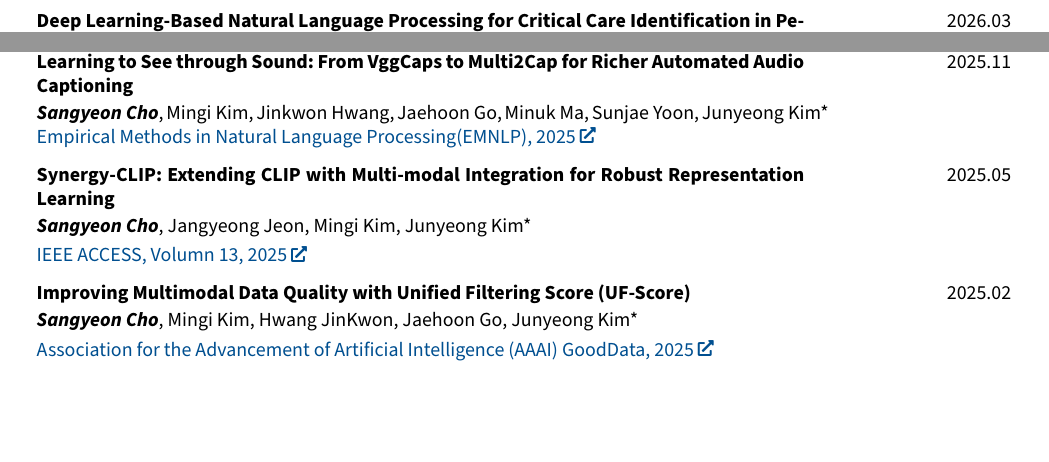
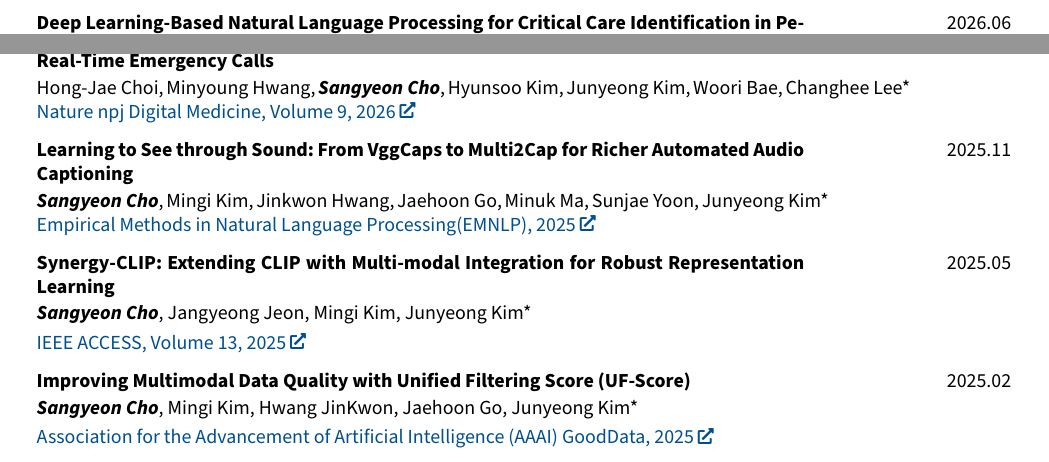
Before and after one commit to JoSangYeon/JoSangYeon.github.io, a LaTeX document (docs/SangYeonCho.tex): two parts of pages 1 and 2 of 4, joined at a grey line, cut so that both start at the same text, the shorter picture padded with empty space. Compiled offline with pdfLaTeX.

Commit message:
Add npj Digital Medicine paper; correct BMC publication date
Add the out-of-hospital cardiac arrest paper (npj Digital Medicine,
vol. 9 art. 307) to both the site and the RenderCV source.

Metadata is taken from Crossref and Europe PMC rather than the draft
citation, which carried the submitted title:

- Published title is "Deep language model-based early recognition of
  out-of-hospital cardiac arrest from real-time emergency calls", not
  the "Toward Dispatcher Decision-Making Support..." working title.
- Published 2026-03-03.

Both sources also show BMC Emergency Medicine was published 2026-06-16,
not 2026.03 as listed. Correcting it puts the new paper before it, so
BMC is renumbered J5 -> J6 and the new paper takes J5 (oldest = 1).

Also fix a pre-existing typo: "Volumn" -> "Volume" in three IEEE Access
entries.

Co-Authored-By: Claude Opus 5 (1M context) <noreply@anthropic.com>

```diff
--- a/docs/SangYeonCho.tex
+++ b/docs/SangYeonCho.tex
@@ -334,7 +334,7 @@
 
         \begin{samepage}
             \begin{twocolentry}{
-                2026.03
+                2026.06
             }
                 \textbf{Deep Learning-Based Natural Language Processing for Critical Care Identification in Pediatric Emergency Department}
                 \vspace{0.05 cm}
@@ -343,8 +343,24 @@
                 % \vspace{0.10 cm}
 
                 % \href{https://aclanthology.org/2025.emnlp-main.715/}{Empirical Methods in Natural Language Processing(EMNLP), 2025}
-                \href{https://pubmed.ncbi.nlm.nih.gov/42298409/}{BMC Emergency Medicine, 2026}
+                \href{https://pubmed.ncbi.nlm.nih.gov/42298409/}{BMC Emergency Medicine, Volume 26, 2026}
                 % \href{}{IEEE ACCESS, 2024}
+            \end{twocolentry}
+        \end{samepage}
+
+        \vspace{0.25 cm}
+
+        \begin{samepage}
+            \begin{twocolentry}{
+                2026.03
+            }
+                \textbf{Deep Language Model-Based Early Recognition of Out-of-Hospital Cardiac Arrest from Real-Time Emergency Calls}
+                \vspace{0.05 cm}
+
+                \mbox{Hong-Jae Choi}, \mbox{Minyoung Hwang}, \mbox{\textbf{\textit{Sangyeon Cho}}}, \mbox{Hyunsoo Kim}, \mbox{Junyeong Kim}, \mbox{Woori Bae}, \mbox{Changhee Lee*}
+                % \vspace{0.10 cm}
+
+                \href{https://www.nature.com/articles/s41746-026-02498-5}{Nature npj Digital Medicine, Volume 9, 2026}
             \end{twocolentry}
         \end{samepage}
 
@@ -377,7 +393,7 @@
                 \mbox{\textbf{\textit{Sangyeon Cho}}}, \mbox{Jangyeong Jeon}, \mbox{Mingi Kim}, \mbox{Junyeong Kim*}
                 \vspace{0.10 cm}
 
-                \href{https://ieeexplore.ieee.org/document/10962132}{IEEE ACCESS, Volumn 13, 2025}
+                \href{https://ieeexplore.ieee.org/document/10962132}{IEEE ACCESS, Volume 13, 2025}
                 % \href{}{IEEE ACCESS, 2024}
             \end{twocolentry}
         \end{samepage}
```
Also changed, not shown: docs/SangYeonCho.tex (4 more changed lines), 2 other files.
